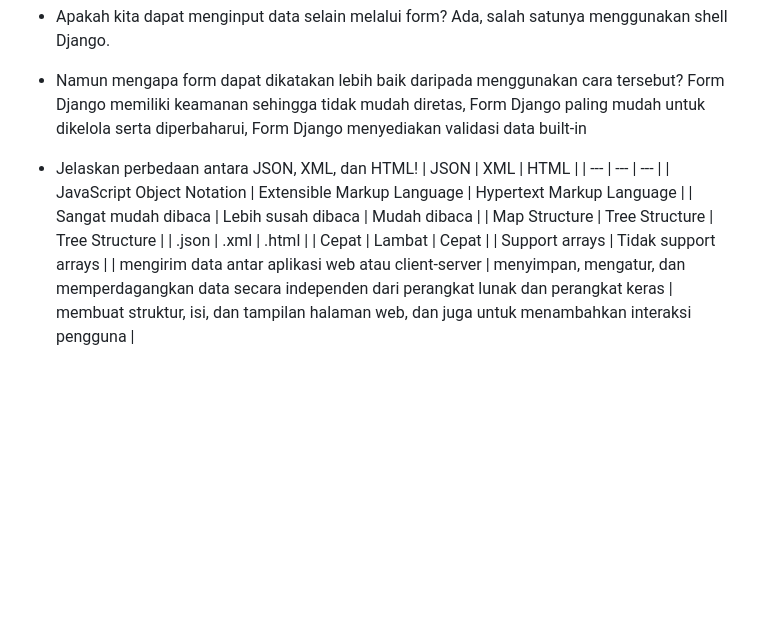
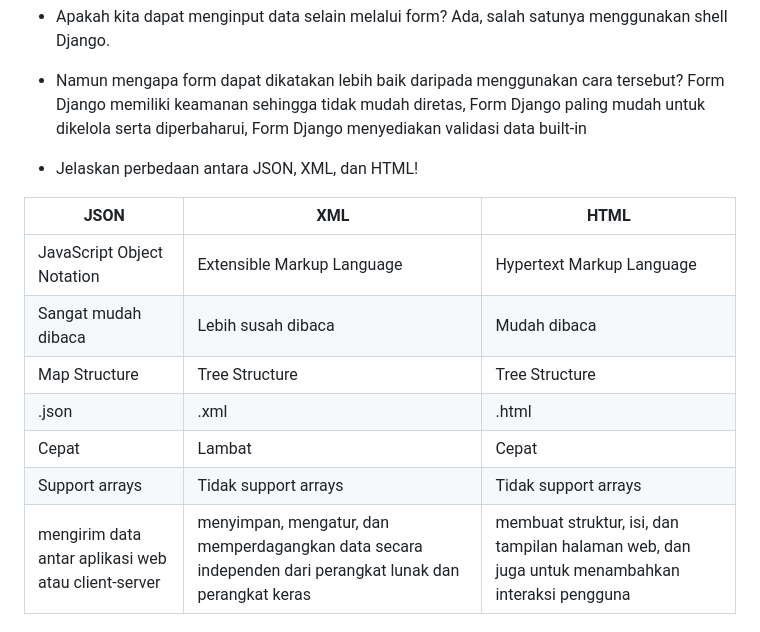
Before and after one commit to adestyantiqonita/tugas-2, a Markdown page: README.md, the part around the change. Drawn GitHub-style; blank space fills up the shorter version.

Commit message:
nambah readme

```diff
--- a/README.md
+++ b/README.md
@@ -10,6 +10,7 @@ Ada, salah satunya menggunakan shell Django.
 Form Django memiliki keamanan sehingga tidak mudah diretas, Form Django paling mudah untuk dikelola serta diperbaharui, Form Django menyediakan validasi data built-in
 
 - Jelaskan perbedaan antara JSON, XML, dan HTML!
+
 | JSON | XML | HTML |
 | --- | --- | --- |
 | JavaScript Object Notation | Extensible Markup Language | Hypertext Markup Language |
@@ -17,7 +18,7 @@ Form Django memiliki keamanan sehingga tidak mudah diretas, Form Django paling m
 | Map Structure | Tree Structure | Tree Structure |
 | .json | .xml | .html |
 | Cepat | Lambat | Cepat |
-| Support arrays | Tidak support arrays |
+| Support arrays | Tidak support arrays | Tidak support arrays |
 | mengirim data antar aplikasi web atau client-server | menyimpan, mengatur, dan memperdagangkan data secara independen dari perangkat lunak dan perangkat keras | membuat struktur, isi, dan tampilan halaman web, dan juga untuk menambahkan interaksi pengguna |
 
 - Jelaskan mengapa kita memerlukan data delivery dalam pengimplementasian sebuah platform.
```
